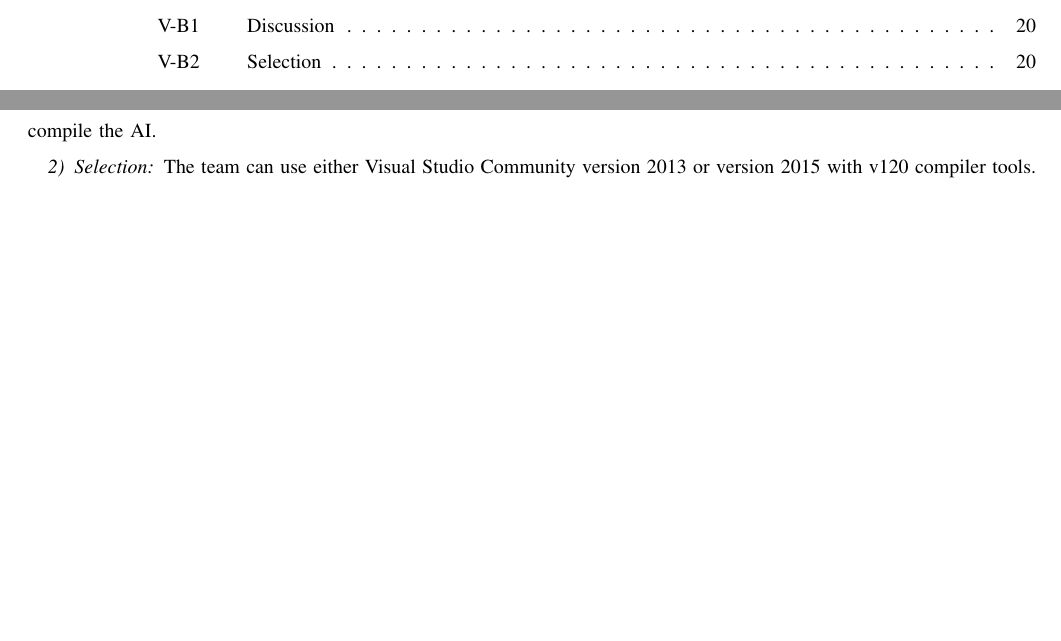
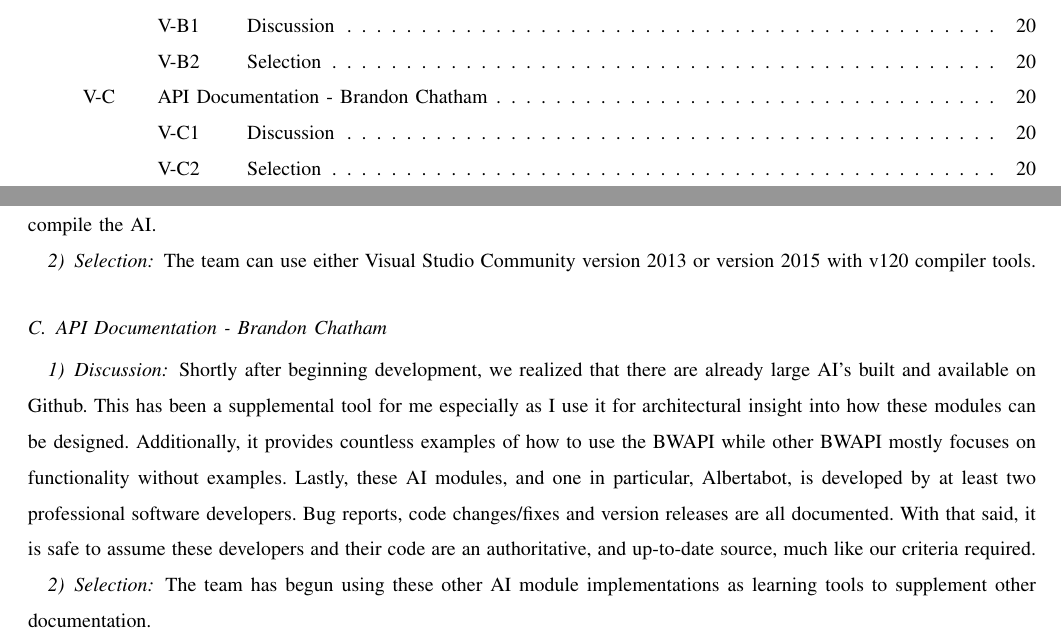
Before and after one commit to jacobbroderick/Starcraft-ai, a LaTeX paper (Documents/TechReviewDraft2.tex): two parts of pages 4 and 21 of 21, joined at a grey line, cut so that both start at the same text, the shorter picture padded with empty space. Compiled offline with pdfLaTeX; a missing font is replaced by an installed copy or a similar font; a LaTeX package or settings file that is missing is left out.

Commit message:
Added my edits to TechReview document for documentation.

```diff
--- a/Documents/TechReviewDraft2.tex
+++ b/Documents/TechReviewDraft2.tex
@@ -526,5 +526,10 @@ With further investigation, BWAPI requires Visual Studio Community version 2013
 \subsubsection{Selection}
 The team can use either Visual Studio Community version 2013 or version 2015 with v120 compiler tools.
 
+\subsection{API Documentation - Brandon Chatham}
+\subsubsection{Discussion}
+Shortly after beginning development, we realized that there are already large AI's built and available on Github. This has been a supplemental tool for me especially as I use it for architectural insight into how these modules can be designed. Additionally, it provides countless examples of how to use the BWAPI while other BWAPI mostly focuses on functionality without examples. Lastly, these AI modules, and one in particular, Albertabot, is developed by at least two professional software developers. Bug reports, code changes/fixes and version releases are all documented. With that said, it is safe to assume these developers and their code are an authoritative, and up-to-date source, much like our criteria required.
+\subsubsection{Selection}
+The team has begun using these other AI module implementations as learning tools to supplement other documentation.
 
 \end{document}
```
Also changed, not shown: Documents/TechReviewDraft2.pdf.
